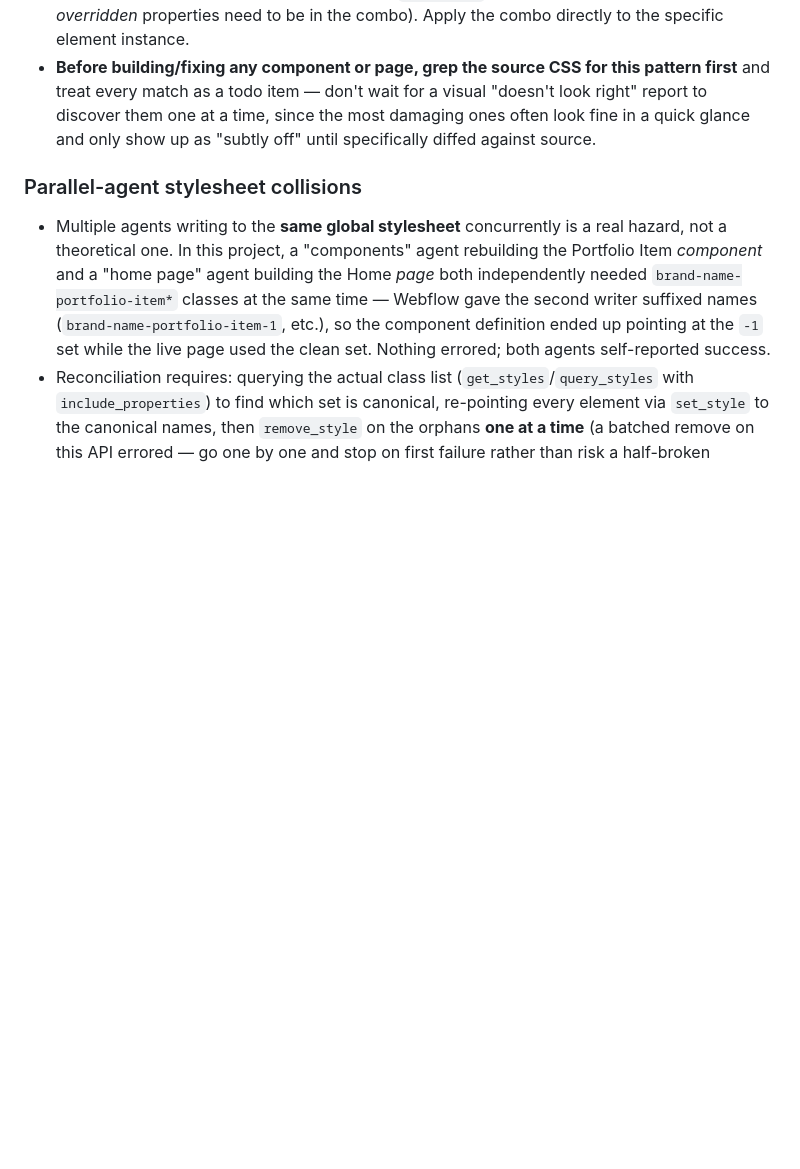
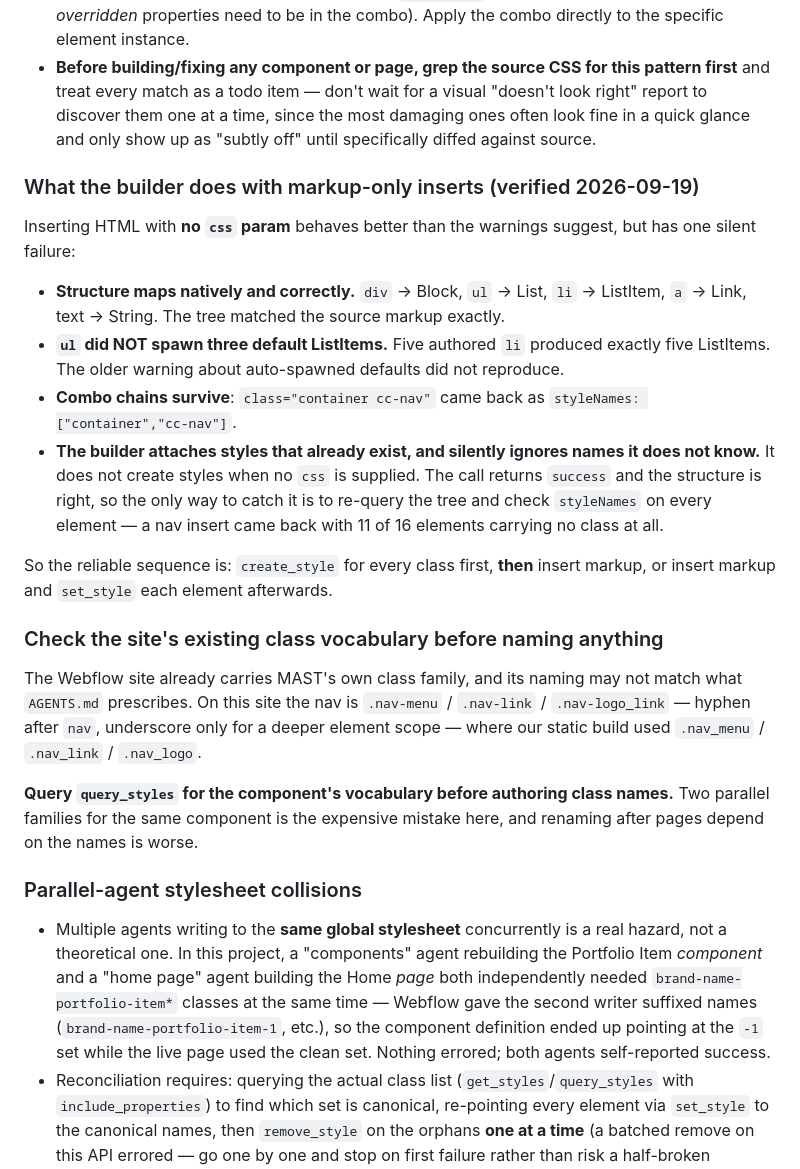
Before and after one commit to walkreed/alchemy-creative, a Markdown page: AGENTS.md, the part around the change. Drawn GitHub-style; blank space fills up the shorter version.

Commit message:
Record verified builder behaviour and the class-vocabulary clash
Markup-only inserts behave better than the template warned: structure maps
natively, combo chains survive, and a ul produced exactly the authored
ListItems with no auto-spawned defaults.

The real failure is silent. The builder attaches styles that already exist
and ignores names it does not know, while still returning success - a nav
insert came back with 11 of 16 elements carrying no class at all. Only a
re-query of the tree reveals it.

Also recorded: the site already carries MAST's own nav family, named
.nav-menu / .nav-link / .nav-logo_link, where our build used .nav_menu /
.nav_link / .nav_logo. Check the site's vocabulary before authoring names.

Co-Authored-By: Claude Opus 5 <noreply@anthropic.com>

```diff
--- a/AGENTS.md
+++ b/AGENTS.md
@@ -688,6 +688,37 @@ Hard-won constraints from importing `template/style-guide.html` into Webflow wit
 - **Fix pattern**: create a new combo scoped to the actual class being overridden (e.g. `.container.cc-nav`, `.container.cc-footer` — combo of the generic class, not a new standalone class), carrying every property the source's scoped selector declared (not just the diff from the base — Webflow does still cascade the base `.container` class normally, so only genuinely *overridden* properties need to be in the combo). Apply the combo directly to the specific element instance.
 - **Before building/fixing any component or page, grep the source CSS for this pattern first** and treat every match as a todo item — don't wait for a visual "doesn't look right" report to discover them one at a time, since the most damaging ones often look fine in a quick glance and only show up as "subtly off" until specifically diffed against source.
 
+### What the builder does with markup-only inserts (verified 2026-09-19)
+
+Inserting HTML with **no `css` param** behaves better than the warnings suggest, but has one
+silent failure:
+
+- **Structure maps natively and correctly.** `div` -> Block, `ul` -> List, `li` -> ListItem,
+  `a` -> Link, text -> String. The tree matched the source markup exactly.
+- **`ul` did NOT spawn three default ListItems.** Five authored `li` produced exactly five
+  ListItems. The older warning about auto-spawned defaults did not reproduce.
+- **Combo chains survive**: `class="container cc-nav"` came back as
+  `styleNames: ["container","cc-nav"]`.
+- **The builder attaches styles that already exist, and silently ignores names it does not
+  know.** It does not create styles when no `css` is supplied. The call returns `success`
+  and the structure is right, so the only way to catch it is to re-query the tree and check
+  `styleNames` on every element — a nav insert came back with 11 of 16 elements carrying no
+  class at all.
+
+So the reliable sequence is: `create_style` for every class first, **then** insert markup,
+or insert markup and `set_style` each element afterwards.
+
+### Check the site's existing class vocabulary before naming anything
+
+The Webflow site already carries MAST's own class family, and its naming may not match what
+`AGENTS.md` prescribes. On this site the nav is `.nav-menu` / `.nav-link` / `.nav-logo_link`
+— hyphen after `nav`, underscore only for a deeper element scope — where our static build
+used `.nav_menu` / `.nav_link` / `.nav_logo`.
+
+**Query `query_styles` for the component's vocabulary before authoring class names.** Two
+parallel families for the same component is the expensive mistake here, and renaming after
+pages depend on the names is worse.
+
 ### Parallel-agent stylesheet collisions
 - Multiple agents writing to the **same global stylesheet** concurrently is a real hazard, not a theoretical one. In this project, a "components" agent rebuilding the Portfolio Item *component* and a "home page" agent building the Home *page* both independently needed `brand-name-portfolio-item*` classes at the same time — Webflow gave the second writer suffixed names (`brand-name-portfolio-item-1`, etc.), so the component definition ended up pointing at the `-1` set while the live page used the clean set. Nothing errored; both agents self-reported success.
 - Reconciliation requires: querying the actual class list (`get_styles`/`query_styles` with `include_properties`) to find which set is canonical, re-pointing every element via `set_style` to the canonical names, then `remove_style` on the orphans **one at a time** (a batched remove on this API errored — go one by one and stop on first failure rather than risk a half-broken stylesheet).
```
